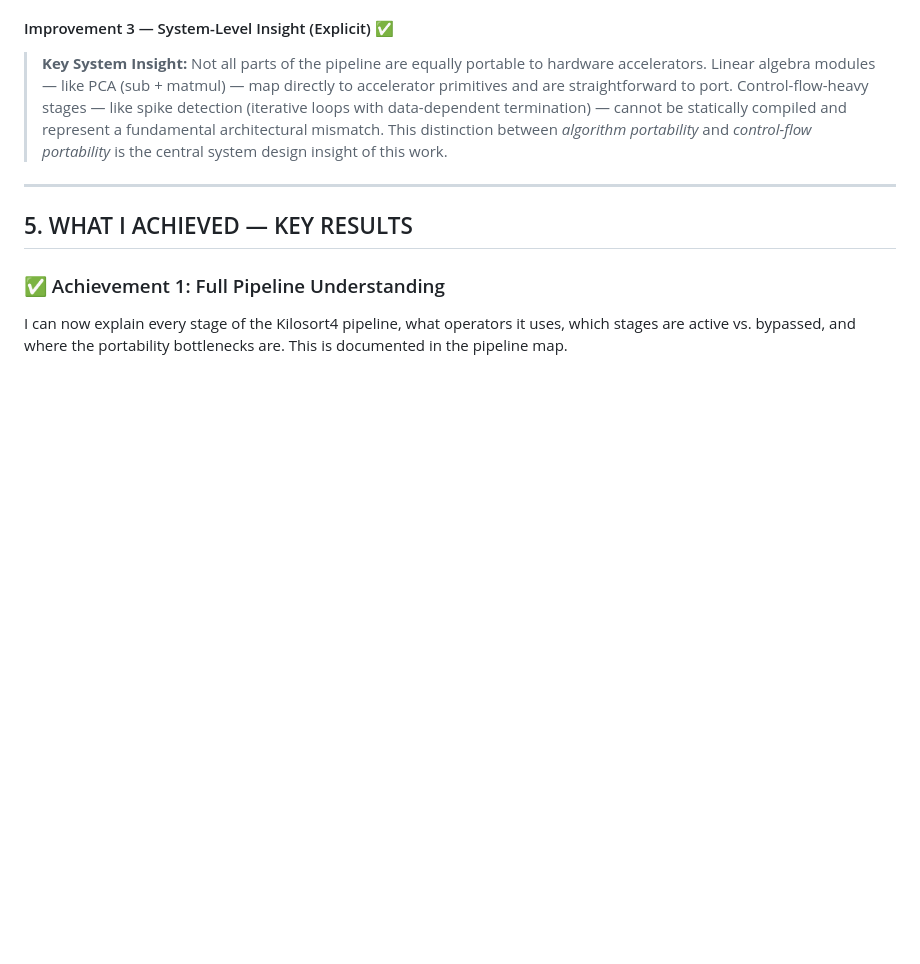
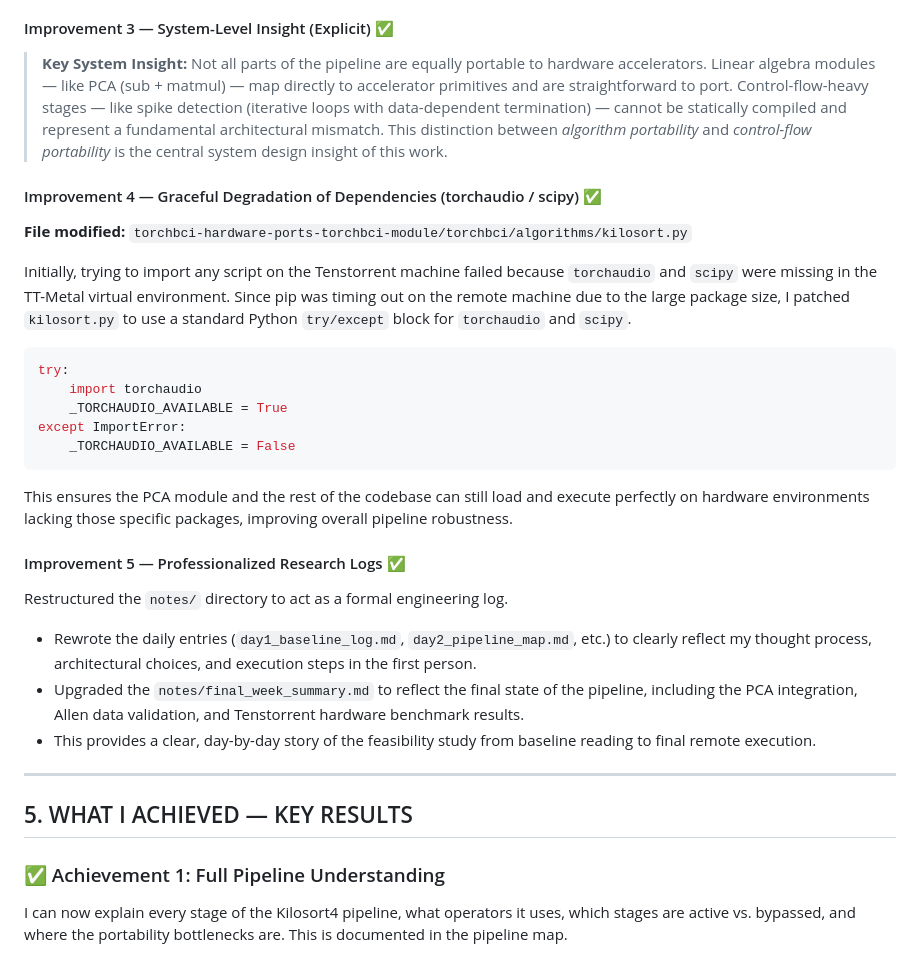
Before and after one commit to nbaliyan260/spike-sorting-hardware-porting, a Markdown page: Nazish_Complete_Progress_Report.md, the part around the change. Drawn GitHub-style; blank space fills up the shorter version.

Commit message:
docs: add Improvements 4 and 5 to final report

````diff
--- a/Nazish_Complete_Progress_Report.md
+++ b/Nazish_Complete_Progress_Report.md
@@ -470,6 +470,29 @@ Key finding: **10.2× dimension and memory reduction** with negligible 0.0057 ms
 
 > **Key System Insight:** Not all parts of the pipeline are equally portable to hardware accelerators. Linear algebra modules — like PCA (sub + matmul) — map directly to accelerator primitives and are straightforward to port. Control-flow-heavy stages — like spike detection (iterative loops with data-dependent termination) — cannot be statically compiled and represent a fundamental architectural mismatch. This distinction between *algorithm portability* and *control-flow portability* is the central system design insight of this work.
 
+#### Improvement 4 — Graceful Degradation of Dependencies (torchaudio / scipy) ✅
+
+**File modified:** `torchbci-hardware-ports-torchbci-module/torchbci/algorithms/kilosort.py`
+
+Initially, trying to import any script on the Tenstorrent machine failed because `torchaudio` and `scipy` were missing in the TT-Metal virtual environment. Since pip was timing out on the remote machine due to the large package size, I patched `kilosort.py` to use a standard Python `try/except` block for `torchaudio` and `scipy`.
+
+```python
+try:
+    import torchaudio
+    _TORCHAUDIO_AVAILABLE = True
+except ImportError:
+    _TORCHAUDIO_AVAILABLE = False
+```
+
+This ensures the PCA module and the rest of the codebase can still load and execute perfectly on hardware environments lacking those specific packages, improving overall pipeline robustness.
+
+#### Improvement 5 — Professionalized Research Logs ✅
+
+Restructured the `notes/` directory to act as a formal engineering log.
+- Rewrote the daily entries (`day1_baseline_log.md`, `day2_pipeline_map.md`, etc.) to clearly reflect my thought process, architectural choices, and execution steps in the first person.
+- Upgraded the `notes/final_week_summary.md` to reflect the final state of the pipeline, including the PCA integration, Allen data validation, and Tenstorrent hardware benchmark results.
+- This provides a clear, day-by-day story of the feasibility study from baseline reading to final remote execution.
+
 ---
 
 ## 5. WHAT I ACHIEVED — KEY RESULTS
````
